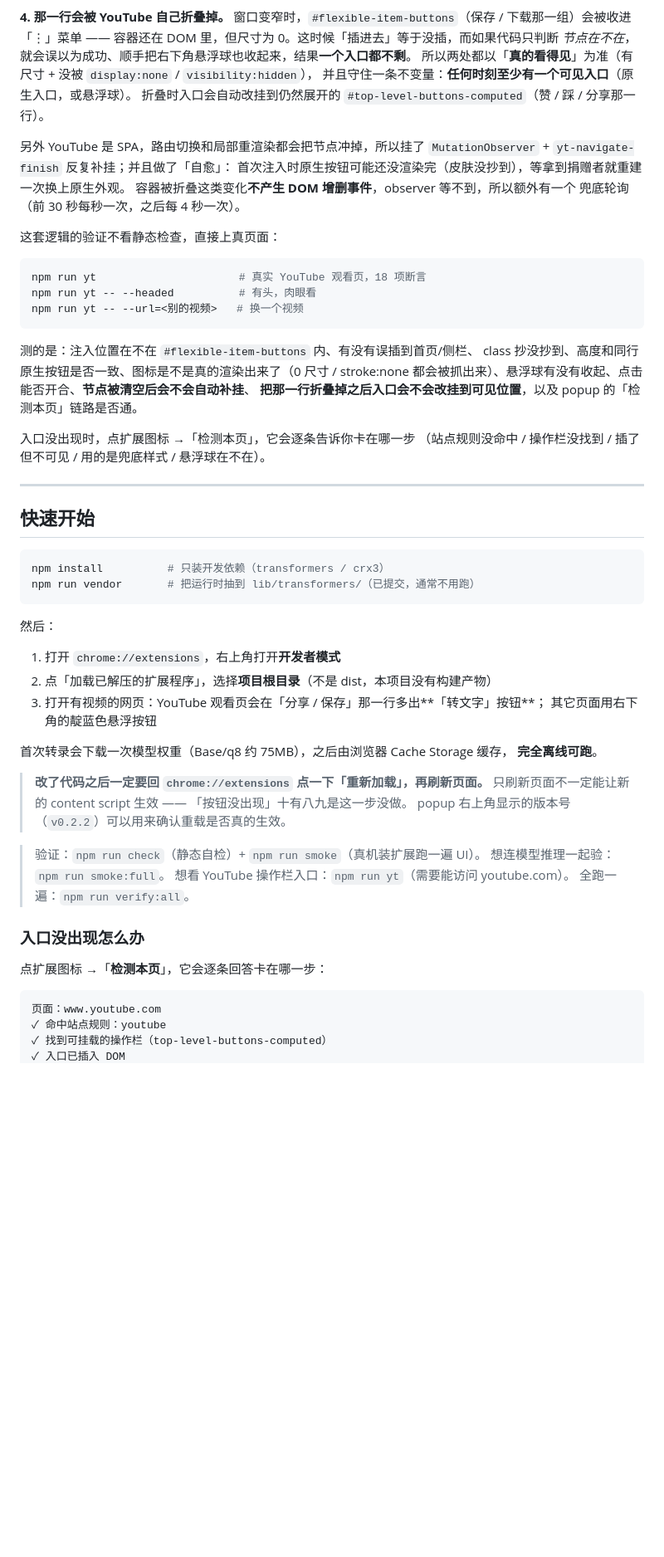
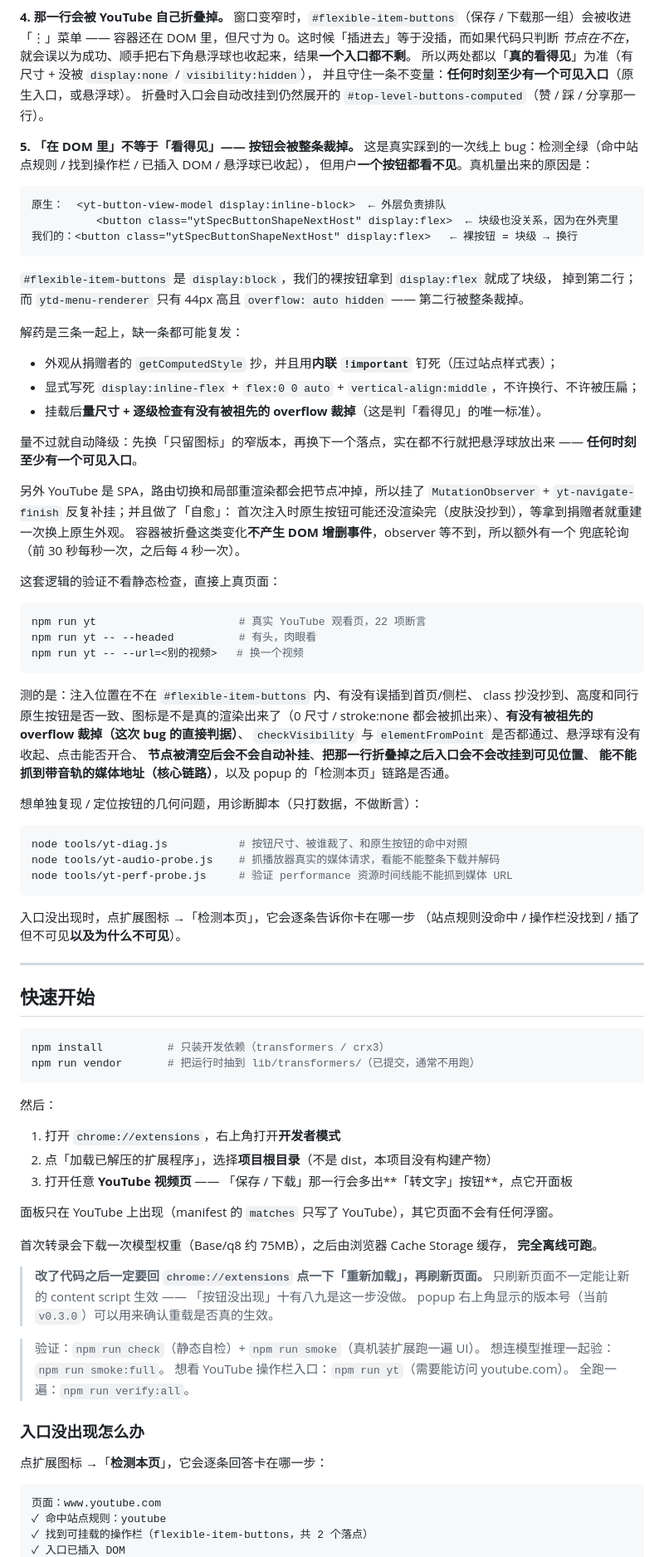
Before and after one commit to c-yyy/ytb2text, a Markdown page: README.md, the part around one of its changes. Shown at 83% size. GitHub-like rendering; blank space fills up the shorter version.

````diff
--- a/README.md
+++ b/README.md
@@ -56,6 +53,27 @@ YouTube 会把同一段元数据渲染好几份（模板残留），`document.qu
 并且守住一条不变量：**任何时刻至少有一个可见入口**（原生入口，或悬浮球）。
 折叠时入口会自动改挂到仍然展开的 `#top-level-buttons-computed`（赞 / 踩 / 分享那一行）。
 
+**5. 「在 DOM 里」不等于「看得见」—— 按钮会被整条裁掉。**
+这是真实踩到的一次线上 bug：检测全绿（命中站点规则 / 找到操作栏 / 已插入 DOM / 悬浮球已收起），
+但用户**一个按钮都看不见**。真机量出来的原因是：
+
+```
+原生：  <yt-button-view-model display:inline-block>  ← 外层负责排队
+          <button class="ytSpecButtonShapeNextHost" display:flex>  ← 块级也没关系，因为在外壳里
+我们的：<button class="ytSpecButtonShapeNextHost" display:flex>   ← 裸按钮 = 块级 → 换行
+```
+
+`#flexible-item-buttons` 是 `display:block`，我们的裸按钮拿到 `display:flex` 就成了块级，
+掉到第二行；而 `ytd-menu-renderer` 只有 44px 高且 `overflow: auto hidden` —— 第二行被整条裁掉。
+
+解药是三条一起上，缺一条都可能复发：
+- 外观从捐赠者的 `getComputedStyle` 抄，并且用**内联 `!important`** 钉死（压过站点样式表）；
+- 显式写死 `display:inline-flex` + `flex:0 0 auto` + `vertical-align:middle`，不许换行、不许被压扁；
+- 挂载后**量尺寸 + 逐级检查有没有被祖先的 overflow 裁掉**（这是判「看得见」的唯一标准）。
+
+量不过就自动降级：先换「只留图标」的窄版本，再换下一个落点，实在都不行就把悬浮球放出来 ——
+**任何时刻至少有一个可见入口**。
+
 另外 YouTube 是 SPA，路由切换和局部重渲染都会把节点冲掉，所以挂了
 `MutationObserver` + `yt-navigate-finish` 反复补挂；并且做了「自愈」：
 首次注入时原生按钮可能还没渲染完（皮肤没抄到），等拿到捐赠者就重建一次换上原生外观。
@@ -65,18 +83,28 @@ YouTube 会把同一段元数据渲染好几份（模板残留），`document.qu
 这套逻辑的验证不看静态检查，直接上真页面：
 
 ```bash
-npm run yt                      # 真实 YouTube 观看页，18 项断言
+npm run yt                      # 真实 YouTube 观看页，22 项断言
 npm run yt -- --headed          # 有头，肉眼看
 npm run yt -- --url=<别的视频>   # 换一个视频
 ```
 
 测的是：注入位置在不在 `#flexible-item-buttons` 内、有没有误插到首页/侧栏、
 class 抄没抄到、高度和同行原生按钮是否一致、图标是不是真的渲染出来了（0 尺寸 / stroke:none
-都会被抓出来）、悬浮球有没有收起、点击能否开合、**节点被清空后会不会自动补挂**、
-**把那一行折叠掉之后入口会不会改挂到可见位置**，以及 popup 的「检测本页」链路是否通。
+都会被抓出来）、**有没有被祖先的 overflow 裁掉（这次 bug 的直接判据）**、
+`checkVisibility` 与 `elementFromPoint` 是否都通过、悬浮球有没有收起、点击能否开合、
+**节点被清空后会不会自动补挂**、**把那一行折叠掉之后入口会不会改挂到可见位置**、
+**能不能抓到带音轨的媒体地址（核心链路）**，以及 popup 的「检测本页」链路是否通。
+
+想单独复现 / 定位按钮的几何问题，用诊断脚本（只打数据，不做断言）：
+
+```bash
+node tools/yt-diag.js           # 按钮尺寸、被谁裁了、和原生按钮的命中对照
+node tools/yt-audio-probe.js    # 抓播放器真实的媒体请求，看能不能整条下载并解码
+node tools/yt-perf-probe.js     # 验证 performance 资源时间线能不能抓到媒体 URL
+```
 
 入口没出现时，点扩展图标 →「检测本页」，它会逐条告诉你卡在哪一步
-（站点规则没命中 / 操作栏没找到 / 插了但不可见 / 用的是兜底样式 / 悬浮球在不在）。
+（站点规则没命中 / 操作栏没找到 / 插了但不可见**以及为什么不可见**）。
 
 ---
 
@@ -91,15 +119,16 @@ npm run vendor       # 把运行时抽到 lib/transformers/（已提交，通常
 
 1. 打开 `chrome://extensions`，右上角打开**开发者模式**
 2. 点「加载已解压的扩展程序」，选择**项目根目录**（不是 dist，本项目没有构建产物）
-3. 打开有视频的网页：YouTube 观看页会在「分享 / 保存」那一行多出**「转文字」按钮**；
-   其它页面用右下角的靛蓝色悬浮按钮
+3. 打开任意 **YouTube 视频页** —— 「保存 / 下载」那一行会多出**「转文字」按钮**，点它开面板
+
+面板只在 YouTube 上出现（manifest 的 `matches` 只写了 YouTube），其它页面不会有任何浮窗。
 
 首次转录会下载一次模型权重（Base/q8 约 75MB），之后由浏览器 Cache Storage 缓存，
 **完全离线可跑**。
 
 > **改了代码之后一定要回 `chrome://extensions` 点一下「重新加载」，再刷新页面。**
 > 只刷新页面不一定能让新的 content script 生效 —— 「按钮没出现」十有八九是这一步没做。
-> popup 右上角显示的版本号（`v0.2.2`）可以用来确认重载是否真的生效。
+> popup 右上角显示的版本号（当前 `v0.3.0`）可以用来确认重载是否真的生效。
 
 > 验证：`npm run check`（静态自检）+ `npm run smoke`（真机装扩展跑一遍 UI）。
 > 想连模型推理一起验：`npm run smoke:full`。
@@ -113,5 +142,5 @@ npm run vendor       # 把运行时抽到 lib/transformers/（已提交，通常
 ```
 页面：www.youtube.com
 ✓ 命中站点规则：youtube
-✓ 找到可挂载的操作栏（top-level-buttons-computed）
+✓ 找到可挂载的操作栏（flexible-item-buttons，共 2 个落点）
 ✓ 入口已插入 DOM
````
Also changed, not shown: other parts of README.md (+52 -43 lines), screenshots/panel-overview.png, screenshots/youtube-entry.png, 12 other files.
